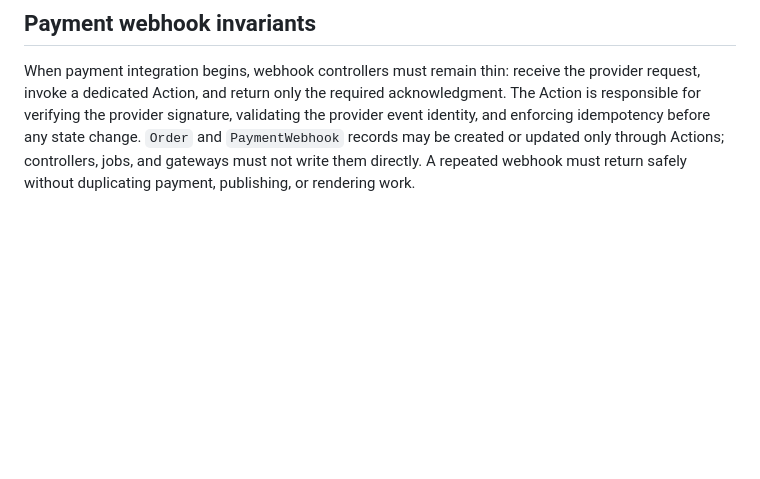
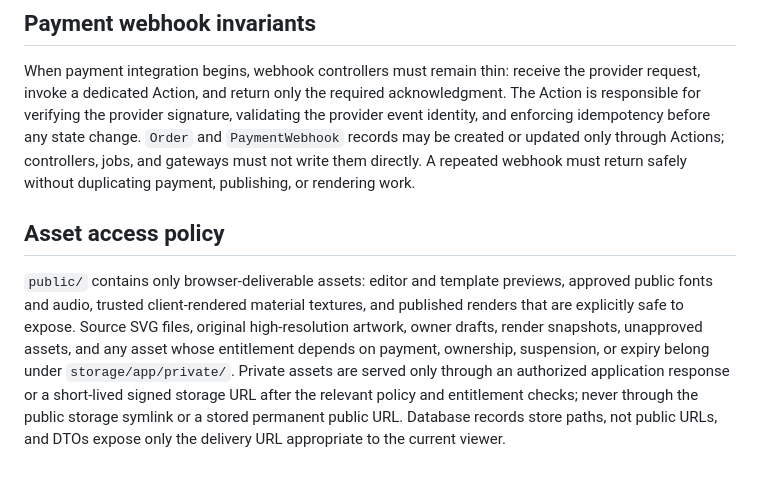
Before and after one commit to bushra-mustafa/Methaq, a Markdown page: AGENTS.md, the part around the change. GitHub-like rendering; blank space fills up the shorter version.

Commit message:
feat: add asset access policy to AGENTS.md for secure asset management

```diff
--- a/AGENTS.md
+++ b/AGENTS.md
@@ -30,3 +30,7 @@ Payment integration is the final implementation phase (14), followed by final ve
 ## Payment webhook invariants
 
 When payment integration begins, webhook controllers must remain thin: receive the provider request, invoke a dedicated Action, and return only the required acknowledgment. The Action is responsible for verifying the provider signature, validating the provider event identity, and enforcing idempotency before any state change. `Order` and `PaymentWebhook` records may be created or updated only through Actions; controllers, jobs, and gateways must not write them directly. A repeated webhook must return safely without duplicating payment, publishing, or rendering work.
+
+## Asset access policy
+
+`public/` contains only browser-deliverable assets: editor and template previews, approved public fonts and audio, trusted client-rendered material textures, and published renders that are explicitly safe to expose. Source SVG files, original high-resolution artwork, owner drafts, render snapshots, unapproved assets, and any asset whose entitlement depends on payment, ownership, suspension, or expiry belong under `storage/app/private/`. Private assets are served only through an authorized application response or a short-lived signed storage URL after the relevant policy and entitlement checks; never through the public storage symlink or a stored permanent public URL. Database records store paths, not public URLs, and DTOs expose only the delivery URL appropriate to the current viewer.
```
